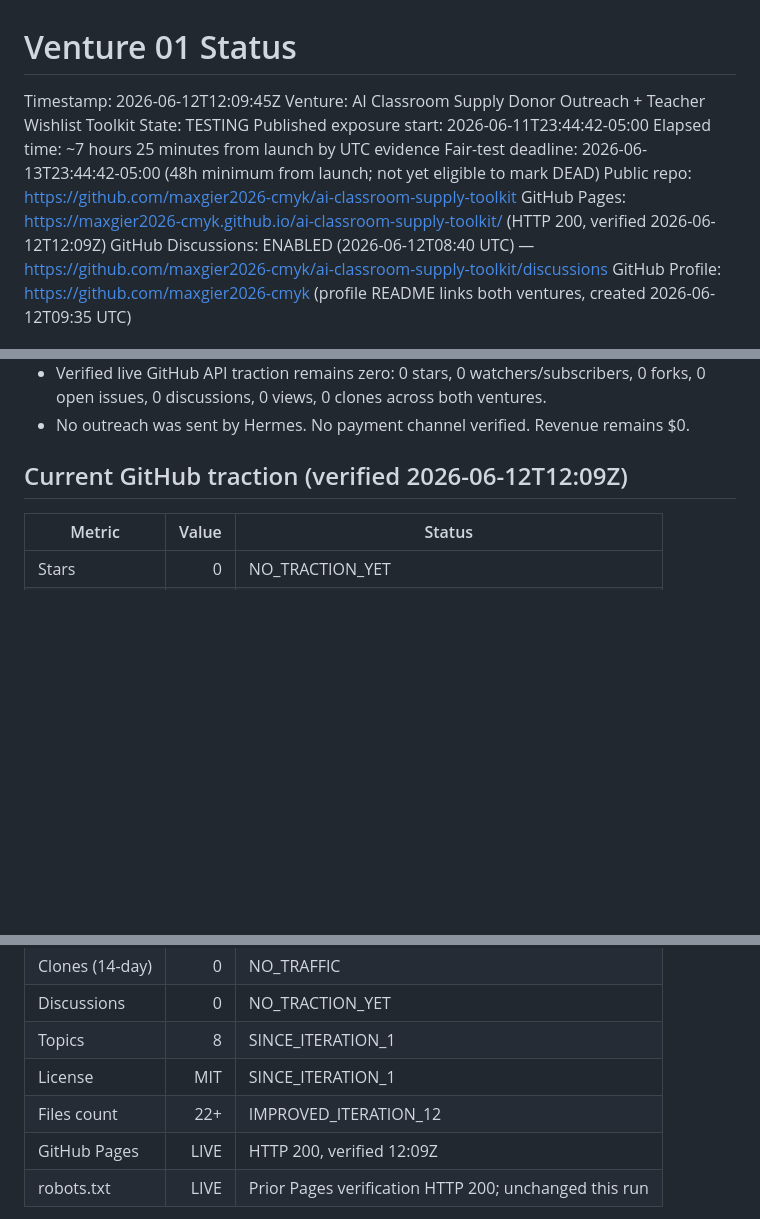
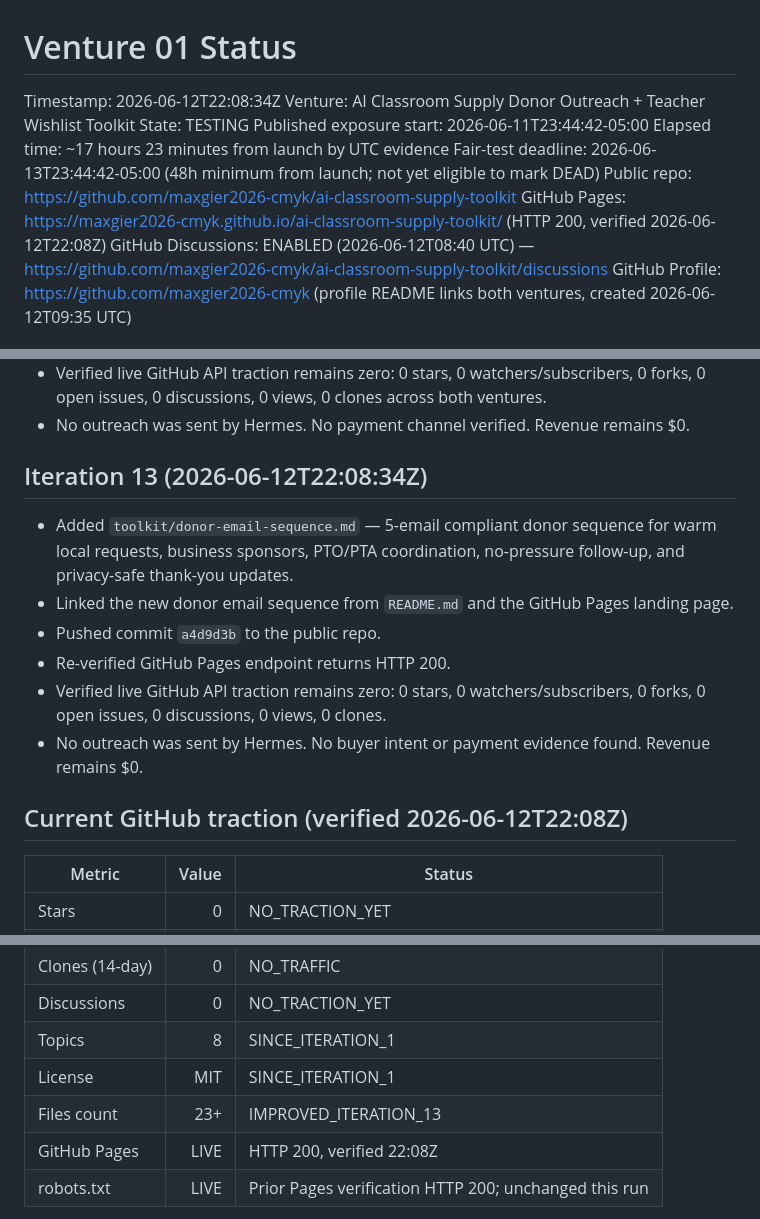
Before and after one commit to maxgier2026-cmyk/ai-classroom-supply-toolkit, a Markdown page: proof/VENTURE_STATUS.md, 3 parts joined by grey strips. Drawn GitHub-style; blank space fills up the shorter version.

Commit message:
Update venture status after iteration 13

```diff
--- a/proof/VENTURE_STATUS.md
+++ b/proof/VENTURE_STATUS.md
@@ -1,13 +1,13 @@
 # Venture 01 Status
 
-Timestamp: 2026-06-12T12:09:45Z
+Timestamp: 2026-06-12T22:08:34Z
 Venture: AI Classroom Supply Donor Outreach + Teacher Wishlist Toolkit
 State: TESTING
 Published exposure start: 2026-06-11T23:44:42-05:00
-Elapsed time: ~7 hours 25 minutes from launch by UTC evidence
+Elapsed time: ~17 hours 23 minutes from launch by UTC evidence
 Fair-test deadline: 2026-06-13T23:44:42-05:00 (48h minimum from launch; not yet eligible to mark DEAD)
 Public repo: https://github.com/maxgier2026-cmyk/ai-classroom-supply-toolkit
-GitHub Pages: https://maxgier2026-cmyk.github.io/ai-classroom-supply-toolkit/ (HTTP 200, verified 2026-06-12T12:09Z)
+GitHub Pages: https://maxgier2026-cmyk.github.io/ai-classroom-supply-toolkit/ (HTTP 200, verified 2026-06-12T22:08Z)
 GitHub Discussions: ENABLED (2026-06-12T08:40 UTC) — https://github.com/maxgier2026-cmyk/ai-classroom-supply-toolkit/discussions
 GitHub Profile: https://github.com/maxgier2026-cmyk (profile README links both ventures, created 2026-06-12T09:35 UTC)
 
@@ -101,7 +101,16 @@ GitHub Profile: https://github.com/maxgier2026-cmyk (profile README links both v
 - Verified live GitHub API traction remains zero: 0 stars, 0 watchers/subscribers, 0 forks, 0 open issues, 0 discussions, 0 views, 0 clones across both ventures.
 - No outreach was sent by Hermes. No payment channel verified. Revenue remains $0.
 
-## Current GitHub traction (verified 2026-06-12T12:09Z)
+## Iteration 13 (2026-06-12T22:08:34Z)
+
+- Added `toolkit/donor-email-sequence.md` — 5-email compliant donor sequence for warm local requests, business sponsors, PTO/PTA coordination, no-pressure follow-up, and privacy-safe thank-you updates.
+- Linked the new donor email sequence from `README.md` and the GitHub Pages landing page.
+- Pushed commit `a4d9d3b` to the public repo.
+- Re-verified GitHub Pages endpoint returns HTTP 200.
+- Verified live GitHub API traction remains zero: 0 stars, 0 watchers/subscribers, 0 forks, 0 open issues, 0 discussions, 0 views, 0 clones.
+- No outreach was sent by Hermes. No buyer intent or payment evidence found. Revenue remains $0.
+
+## Current GitHub traction (verified 2026-06-12T22:08Z)
 
 | Metric | Value | Status |
 |---|---:|---|
@@ -114,8 +123,8 @@ GitHub Profile: https://github.com/maxgier2026-cmyk (profile README links both v
 | Discussions | 0 | NO_TRACTION_YET |
 | Topics | 8 | SINCE_ITERATION_1 |
 | License | MIT | SINCE_ITERATION_1 |
-| Files count | 22+ | IMPROVED_ITERATION_12 |
-| GitHub Pages | LIVE | HTTP 200, verified 12:09Z |
+| Files count | 23+ | IMPROVED_ITERATION_13 |
+| GitHub Pages | LIVE | HTTP 200, verified 22:08Z |
 | robots.txt | LIVE | Prior Pages verification HTTP 200; unchanged this run |
 
 Revenue: $0 verified (payment channel not yet verified)
```
Also changed, not shown: other parts of proof/VENTURE_STATUS.md (+1 -0 lines).
